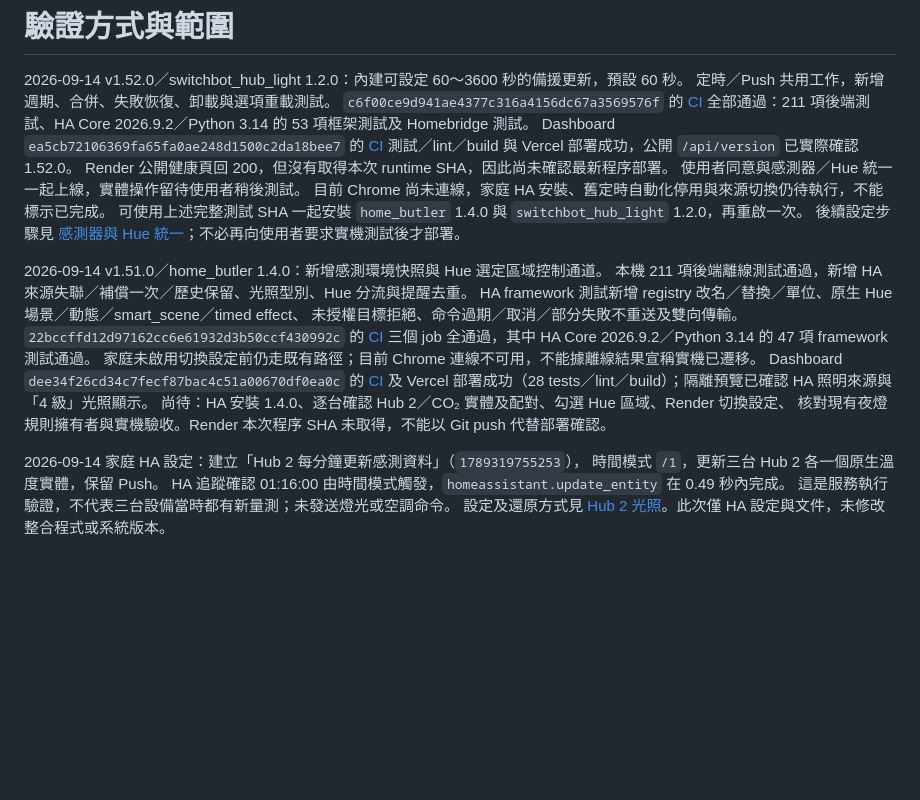
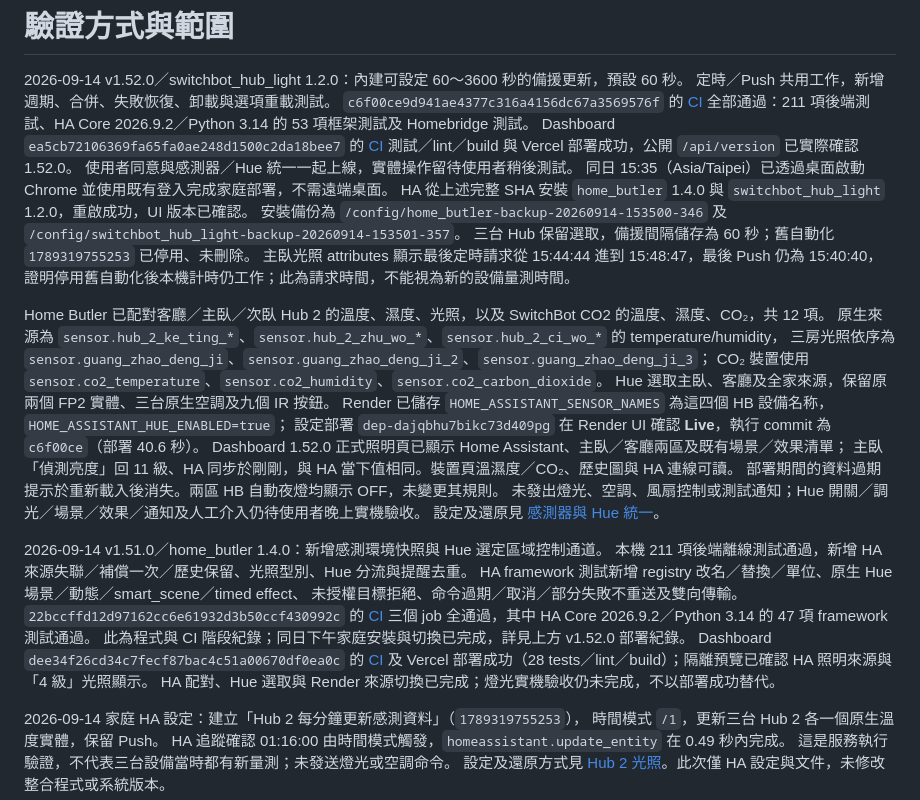
Before and after one commit to CZLin-TW/home-butler, a Markdown page: docs/verification.md, the part around the change. Rendered like a GitHub page; blank space fills up the shorter version.

Commit message:
Record live HA sensor and Hue cutover [skip render]

```diff
--- a/docs/verification.md
+++ b/docs/verification.md
@@ -6,11 +6,27 @@
 全部通過：211 項後端測試、HA Core 2026.9.2／Python 3.14 的 53 項框架測試及 Homebridge 測試。
 Dashboard `ea5cb72106369fa65fa0ae248d1500c2da18bee7` 的 [CI](https://github.com/CZLin-TW/Dashboard/actions/runs/34813495573)
 測試／lint／build 與 Vercel 部署成功，公開 `/api/version` 已實際確認 1.52.0。
-Render 公開健康頁回 200，但沒有取得本次 runtime SHA，因此尚未確認最新程序部署。
 使用者同意與感測器／Hue 統一一起上線，實體操作留待使用者稍後測試。
-目前 Chrome 尚未連線，家庭 HA 安裝、舊定時自動化停用與來源切換仍待執行，不能標示已完成。
-可使用上述完整測試 SHA 一起安裝 `home_butler` 1.4.0 與 `switchbot_hub_light` 1.2.0，再重啟一次。
-後續設定步驟見 [感測器與 Hue 統一](../homeassistant/sensors-and-hue.md)；不必再向使用者要求實機測試後才部署。
+同日 15:35（Asia/Taipei）已透過桌面啟動 Chrome 並使用既有登入完成家庭部署，不需遠端桌面。
+HA 從上述完整 SHA 安裝 `home_butler` 1.4.0 與 `switchbot_hub_light` 1.2.0，重啟成功，UI 版本已確認。
+安裝備份為 `/config/home_butler-backup-20260914-153500-346` 及
+`/config/switchbot_hub_light-backup-20260914-153501-357`。
+三台 Hub 保留選取，備援間隔儲存為 60 秒；舊自動化 `1789319755253` 已停用、未刪除。
+主臥光照 attributes 顯示最後定時請求從 15:44:44 進到 15:48:47，最後 Push 仍為 15:40:40，
+證明停用舊自動化後本機計時仍工作；此為請求時間，不能視為新的設備量測時間。
+
+Home Butler 已配對客廳／主臥／次臥 Hub 2 的溫度、濕度、光照，以及 SwitchBot CO2 的溫度、濕度、CO₂，共 12 項。
+原生來源為 `sensor.hub_2_ke_ting_*`、`sensor.hub_2_zhu_wo_*`、`sensor.hub_2_ci_wo_*` 的 temperature/humidity，
+三房光照依序為 `sensor.guang_zhao_deng_ji`、`sensor.guang_zhao_deng_ji_2`、`sensor.guang_zhao_deng_ji_3`；
+CO₂ 裝置使用 `sensor.co2_temperature`、`sensor.co2_humidity`、`sensor.co2_carbon_dioxide`。
+Hue 選取主臥、客廳及全家來源，保留原兩個 FP2 實體、三台原生空調及九個 IR 按鈕。
+Render 已儲存 `HOME_ASSISTANT_SENSOR_NAMES` 為這四個 HB 設備名称，`HOME_ASSISTANT_HUE_ENABLED=true`；
+設定部署 `dep-dajqbhu7bikc73d409pg` 在 Render UI 確認 **Live**，執行 commit 為 `c6f00ce`（部署 40.6 秒）。
+Dashboard 1.52.0 正式照明頁已顯示 Home Assistant、主臥／客廳兩區及既有場景／效果清單；
+主臥「偵測亮度」回 11 級、HA 同步於剛剛，與 HA 當下值相同。裝置頁溫濕度／CO₂、歷史圖與 HA 連線可讀。
+部署期間的資料過期提示於重新載入後消失。兩區 HB 自動夜燈均顯示 OFF，未變更其規則。
+未發出燈光、空調、風扇控制或測試通知；Hue 開關／調光／場景／效果／通知及人工介入仍待使用者晚上實機驗收。
+設定及還原見 [感測器與 Hue 統一](../homeassistant/sensors-and-hue.md)。
 
 2026-09-14 v1.51.0／home_butler 1.4.0：新增感測環境快照與 Hue 選定區域控制通道。
 本機 211 項後端離線測試通過，新增 HA 來源失聯／補償一次／歷史保留、光照型別、Hue 分流與提醒去重。
@@ -18,11 +34,10 @@ HA framework 測試新增 registry 改名／替換／單位、原生 Hue 場景
 未授權目標拒絕、命令過期／取消／部分失敗不重送及雙向傳輸。
 `22bccffd12d97162cc6e61932d3b50ccf430992c` 的 [CI](https://github.com/CZLin-TW/home-butler/actions/runs/34810186441)
 三個 job 全通過，其中 HA Core 2026.9.2／Python 3.14 的 47 項 framework 測試通過。
-家庭未啟用切換設定前仍走既有路徑；目前 Chrome 連線不可用，不能據離線結果宣稱實機已遷移。
+此為程式與 CI 階段紀錄；同日下午家庭安裝與切換已完成，詳見上方 v1.52.0 部署紀錄。
 Dashboard `dee34f26cd34c7fecf87bac4c51a00670df0ea0c` 的 [CI](https://github.com/CZLin-TW/Dashboard/actions/runs/34810581459)
 及 Vercel 部署成功（28 tests／lint／build）；隔離預覽已確認 HA 照明來源與「4 級」光照顯示。
-尚待：HA 安裝 1.4.0、逐台確認 Hub 2／CO₂ 實體及配對、勾選 Hue 區域、Render 切換設定、
-核對現有夜燈規則擁有者與實機驗收。Render 本次程序 SHA 未取得，不能以 Git push 代替部署確認。
+HA 配對、Hue 選取與 Render 來源切換已完成；燈光實機驗收仍未完成，不以部署成功替代。
 
 2026-09-14 家庭 HA 設定：建立「Hub 2 每分鐘更新感測資料」（`1789319755253`），
 時間模式 `/1`，更新三台 Hub 2 各一個原生溫度實體，保留 Push。
```
Also changed, not shown: AGENTS.md (+2 -1 lines), docs/ha-migration-audit.md (+7 -4 lines).
